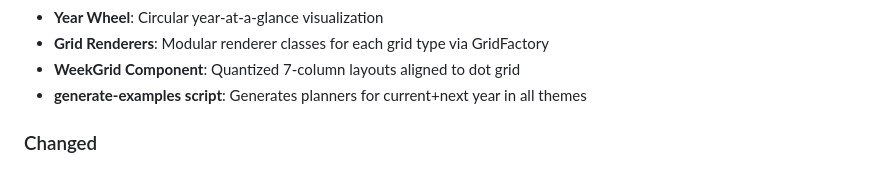
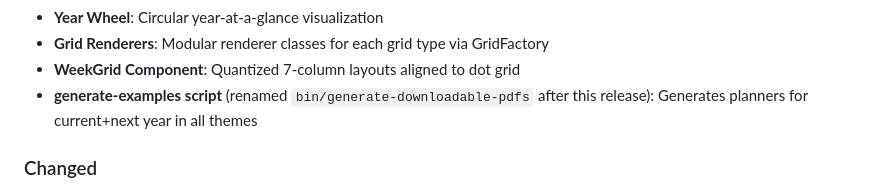
Before and after one commit to andynu/bujo-pdf, a Markdown page: CHANGELOG.md, the part around the change. GitHub-like rendering.

Commit message:
Note the generate-examples rename in the 0.2.0 changelog entry

```diff
--- a/CHANGELOG.md
+++ b/CHANGELOG.md
@@ -28,7 +28,7 @@ and this project adheres to [Semantic Versioning](https://semver.org/spec/v2.0.0
 - **Year Wheel**: Circular year-at-a-glance visualization
 - **Grid Renderers**: Modular renderer classes for each grid type via GridFactory
 - **WeekGrid Component**: Quantized 7-column layouts aligned to dot grid
-- **generate-examples script**: Generates planners for current+next year in all themes
+- **generate-examples script** (renamed `bin/generate-downloadable-pdfs` after this release): Generates planners for current+next year in all themes
 
 ### Changed
 - Grids tab now starts with Grid Showcase (was Grids Overview)
```
